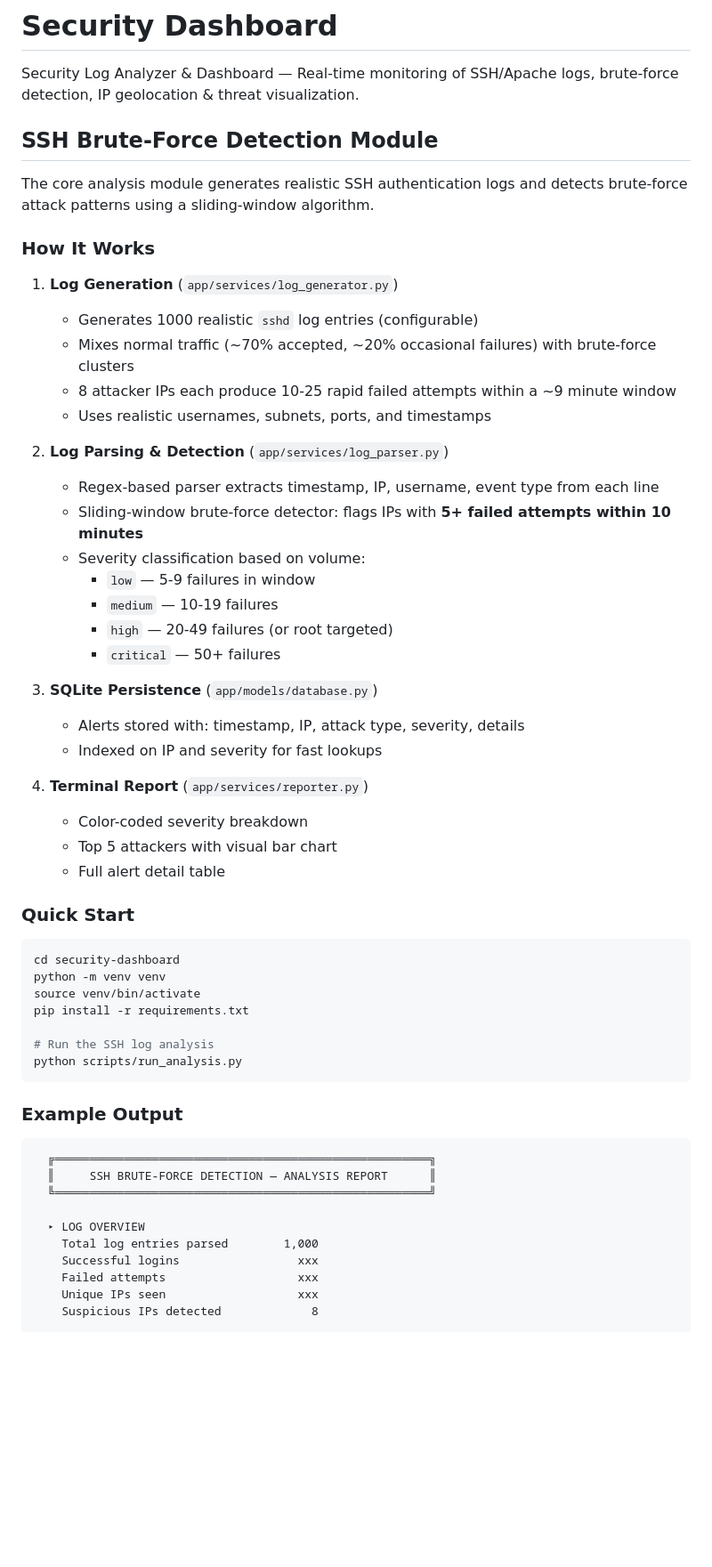
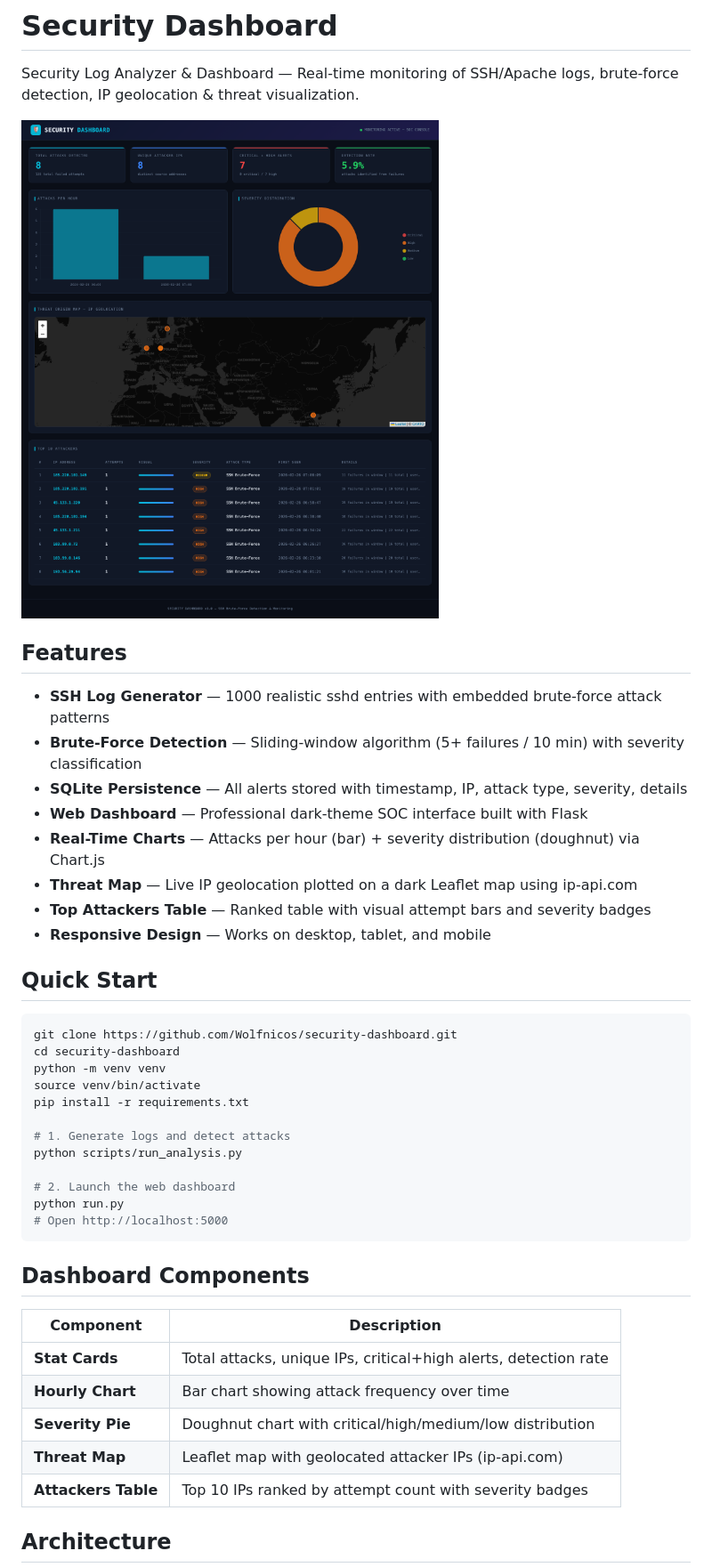
Before and after one commit to Wolfnicos/security-dashboard, a Markdown page: README.md, the part around one of its changes. Shown at 89% size. GitHub-like rendering; pictures changed too: docs/dashboard_screenshot.png (added); blank space fills up the shorter version.

Commit message:
Add security dashboard with real-time visualization
Co-Authored-By: Claude Opus 4.6 <noreply@anthropic.com>

````diff
--- a/README.md
+++ b/README.md
@@ -2,59 +2,45 @@
 
 Security Log Analyzer & Dashboard — Real-time monitoring of SSH/Apache logs, brute-force detection, IP geolocation & threat visualization.
 
-## SSH Brute-Force Detection Module
+![Security Dashboard](docs/dashboard_screenshot.png)
 
-The core analysis module generates realistic SSH authentication logs and detects brute-force attack patterns using a sliding-window algorithm.
+## Features
 
-### How It Works
+- **SSH Log Generator** — 1000 realistic sshd entries with embedded brute-force attack patterns
+- **Brute-Force Detection** — Sliding-window algorithm (5+ failures / 10 min) with severity classification
+- **SQLite Persistence** — All alerts stored with timestamp, IP, attack type, severity, details
+- **Web Dashboard** — Professional dark-theme SOC interface built with Flask
+- **Real-Time Charts** — Attacks per hour (bar) + severity distribution (doughnut) via Chart.js
+- **Threat Map** — Live IP geolocation plotted on a dark Leaflet map using ip-api.com
+- **Top Attackers Table** — Ranked table with visual attempt bars and severity badges
+- **Responsive Design** — Works on desktop, tablet, and mobile
 
-1. **Log Generation** (`app/services/log_generator.py`)
-   - Generates 1000 realistic `sshd` log entries (configurable)
-   - Mixes normal traffic (~70% accepted, ~20% occasional failures) with brute-force clusters
-   - 8 attacker IPs each produce 10-25 rapid failed attempts within a ~9 minute window
-   - Uses realistic usernames, subnets, ports, and timestamps
-
-2. **Log Parsing & Detection** (`app/services/log_parser.py`)
-   - Regex-based parser extracts timestamp, IP, username, event type from each line
-   - Sliding-window brute-force detector: flags IPs with **5+ failed attempts within 10 minutes**
-   - Severity classification based on volume:
-     - `low` — 5-9 failures in window
-     - `medium` — 10-19 failures
-     - `high` — 20-49 failures (or root targeted)
-     - `critical` — 50+ failures
-
-3. **SQLite Persistence** (`app/models/database.py`)
-   - Alerts stored with: timestamp, IP, attack type, severity, details
-   - Indexed on IP and severity for fast lookups
-
-4. **Terminal Report** (`app/services/reporter.py`)
-   - Color-coded severity breakdown
-   - Top 5 attackers with visual bar chart
-   - Full alert detail table
-
-### Quick Start
+## Quick Start
 
 ```bash
+git clone https://github.com/Wolfnicos/security-dashboard.git
 cd security-dashboard
 python -m venv venv
 source venv/bin/activate
 pip install -r requirements.txt
 
-# Run the SSH log analysis
+# 1. Generate logs and detect attacks
 python scripts/run_analysis.py
+
+# 2. Launch the web dashboard
+python run.py
+# Open http://localhost:5000
 ```
 
-### Example Output
+## Dashboard Components
 
-```
-  ╔══════════════════════════════════════════════════════╗
-  ║     SSH BRUTE-FORCE DETECTION — ANALYSIS REPORT      ║
-  ╚══════════════════════════════════════════════════════╝
+| Component | Description |
+|---|---|
+| **Stat Cards** | Total attacks, unique IPs, critical+high alerts, detection rate |
+| **Hourly Chart** | Bar chart showing attack frequency over time |
+| **Severity Pie** | Doughnut chart with critical/high/medium/low distribution |
+| **Threat Map** | Leaflet map with geolocated attacker IPs (ip-api.com) |
+| **Attackers Table** | Top 10 IPs ranked by attempt count with severity badges |
 
-  ▸ LOG OVERVIEW
-    Total log entries parsed        1,000
-    Successful logins                 xxx
-    Failed attempts                   xxx
-    Unique IPs seen                   xxx
-    Suspicious IPs detected             8
+## Architecture
 
````
Also changed, not shown: other parts of README.md (+47 -17 lines), 3 other files.
